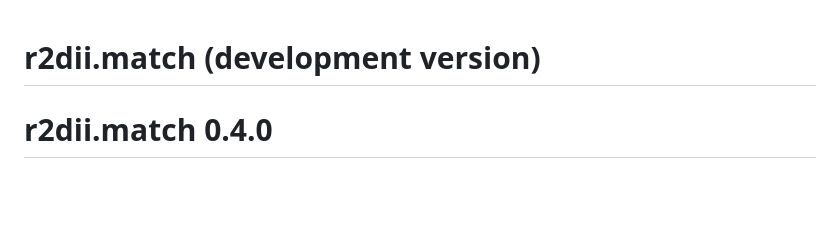
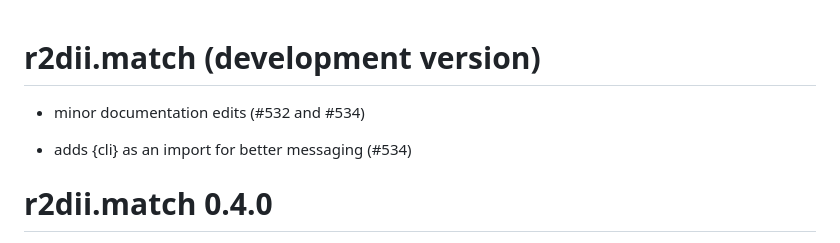
Before and after one commit to RMI-PACTA/r2dii.match, a Markdown page: NEWS.md, the part around the change. GitHub-like rendering; blank space fills up the shorter version.

Commit message:
update news bullets for next release (#536)

```diff
--- a/NEWS.md
+++ b/NEWS.md
@@ -1,4 +1,8 @@
 # r2dii.match (development version)
+
+* minor documentation edits (#532 and #534)
+
+* adds {cli} as an import for better messaging (#534)
 
 # r2dii.match 0.4.0
 
```
